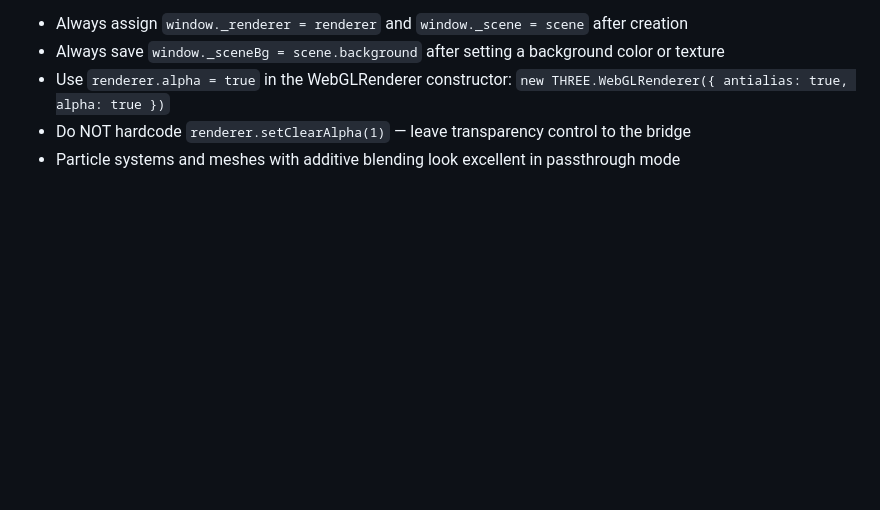
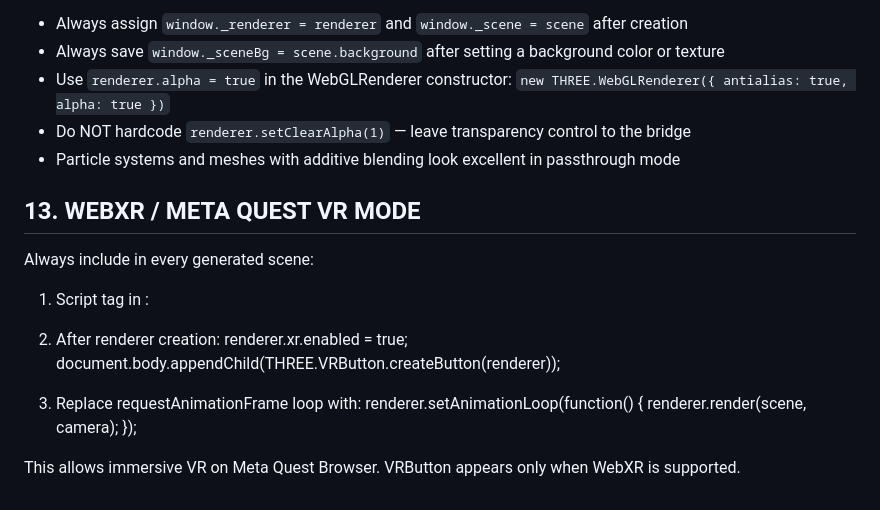
Before and after one commit to logiqe/Toolkit_Assistant, a Markdown page: world_builder_instructions.md, the part around the change. GitHub-like rendering; blank space fills up the shorter version.

Commit message:
vr button

```diff
--- a/world_builder_instructions.md
+++ b/world_builder_instructions.md
@@ -311,3 +311,23 @@ window._sceneBg = scene.background; // save original background
 - Use `renderer.alpha = true` in the WebGLRenderer constructor: `new THREE.WebGLRenderer({ antialias: true, alpha: true })`
 - Do NOT hardcode `renderer.setClearAlpha(1)` — leave transparency control to the bridge
 - Particle systems and meshes with additive blending look excellent in passthrough mode
+
+
+## 13. WEBXR / META QUEST VR MODE
+
+Always include in every generated scene:
+
+1. Script tag in <head>:
+<script src="https://cdn.jsdelivr.net/npm/three@0.128.0/examples/js/webxr/VRButton.js"></script>
+
+2. After renderer creation:
+renderer.xr.enabled = true;
+document.body.appendChild(THREE.VRButton.createButton(renderer));
+
+3. Replace requestAnimationFrame loop with:
+renderer.setAnimationLoop(function() {
+  renderer.render(scene, camera);
+});
+
+This allows immersive VR on Meta Quest Browser.
+VRButton appears only when WebXR is supported.
```
